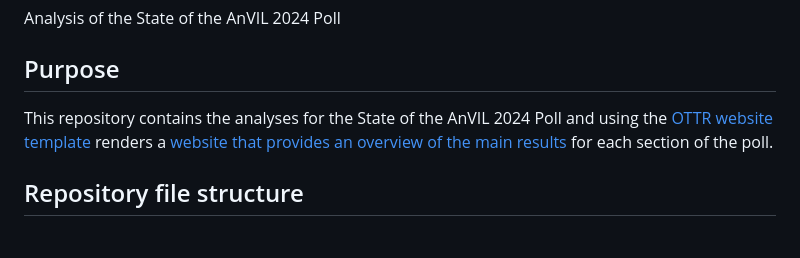
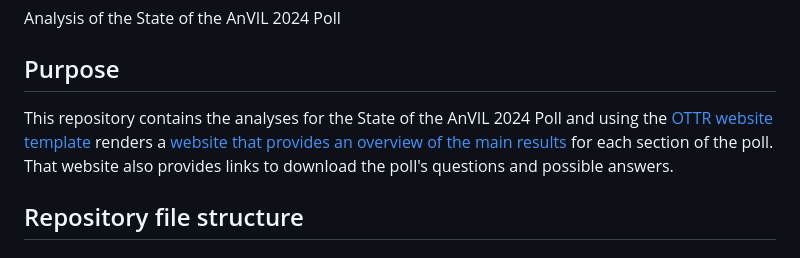
Before and after one commit to fhdsl/AnVIL_Poll_2024, a Markdown page: README.md, the part around the change. Rendered like a GitHub page.

Commit message:
token update

```diff
--- a/README.md
+++ b/README.md
@@ -2,7 +2,7 @@
 Analysis of the State of the AnVIL 2024 Poll
 
 ## Purpose
-This repository contains the analyses for the State of the AnVIL 2024 Poll and using the [OTTR website template](https://github.com/jhudsl/OTTR_Template_Website) renders a [website that provides an overview of the main results](https://hutchdatascience.org/AnVIL_Poll_2024/) for each section of the poll.
+This repository contains the analyses for the State of the AnVIL 2024 Poll and using the [OTTR website template](https://github.com/jhudsl/OTTR_Template_Website) renders a [website that provides an overview of the main results](https://hutchdatascience.org/AnVIL_Poll_2024/) for each section of the poll. That website also provides links to download the poll's questions and possible answers.
 
 ## Repository file structure
 
```
